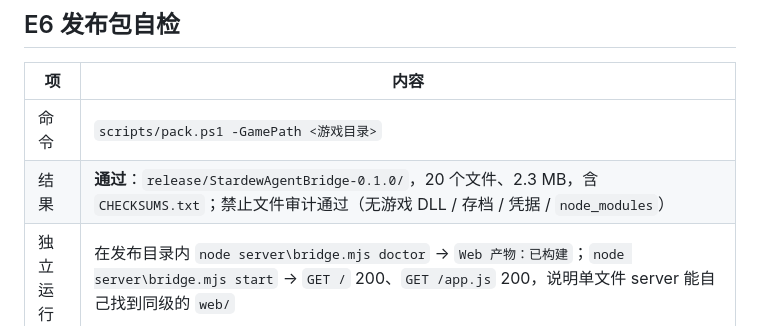
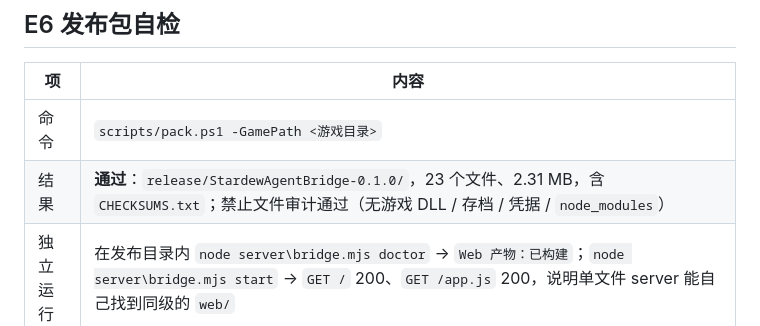
Before and after one commit to amy2022525-sketch/stardew-agent-bridge, a Markdown page: docs/EVIDENCE.md, the part around the change. Rendered like a GitHub page.

```diff
--- a/docs/EVIDENCE.md
+++ b/docs/EVIDENCE.md
@@ -52,7 +52,7 @@
 | 项 | 内容 |
 | --- | --- |
 | 命令 | `scripts/pack.ps1 -GamePath <游戏目录>` |
-| 结果 | **通过**：`release/StardewAgentBridge-0.1.0/`，20 个文件、2.3 MB，含 `CHECKSUMS.txt`；禁止文件审计通过（无游戏 DLL / 存档 / 凭据 / `node_modules`） |
+| 结果 | **通过**：`release/StardewAgentBridge-0.1.0/`，23 个文件、2.31 MB，含 `CHECKSUMS.txt`；禁止文件审计通过（无游戏 DLL / 存档 / 凭据 / `node_modules`） |
 | 独立运行 | 在发布目录内 `node server\bridge.mjs doctor` → `Web 产物：已构建`；`node server\bridge.mjs start` → `GET /` 200、`GET /app.js` 200，说明单文件 server 能自己找到同级的 `web/` |
 | 附带修复 | 打包脚本三处真实缺陷已修：① `.ps1` 需 UTF-8 BOM（否则 Windows PowerShell 5.1 按 ANSI 解析中文字符串报语法错）；② `--outfile=(Join-Path …)` 会被拆成两个参数；③ `@array` splat 会按位置传参把游戏路径喂给 `-Configuration` |
 
```
Also changed, not shown: HANDOVER_REPORT.md (+2 -2 lines).
